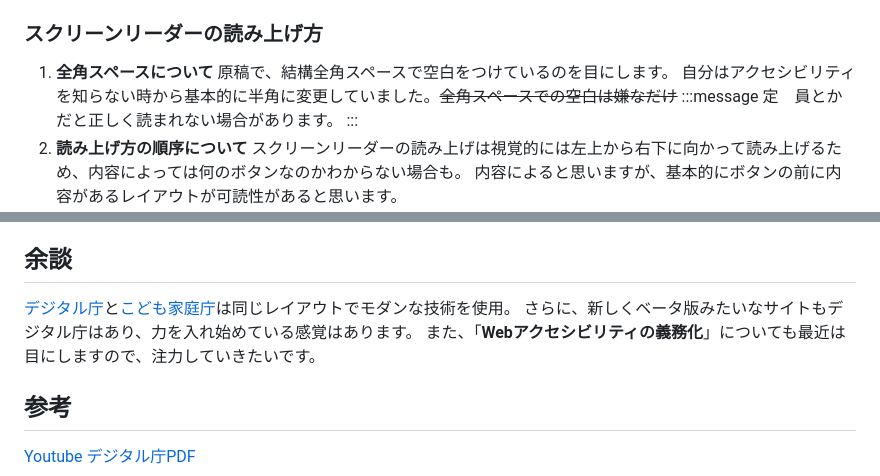
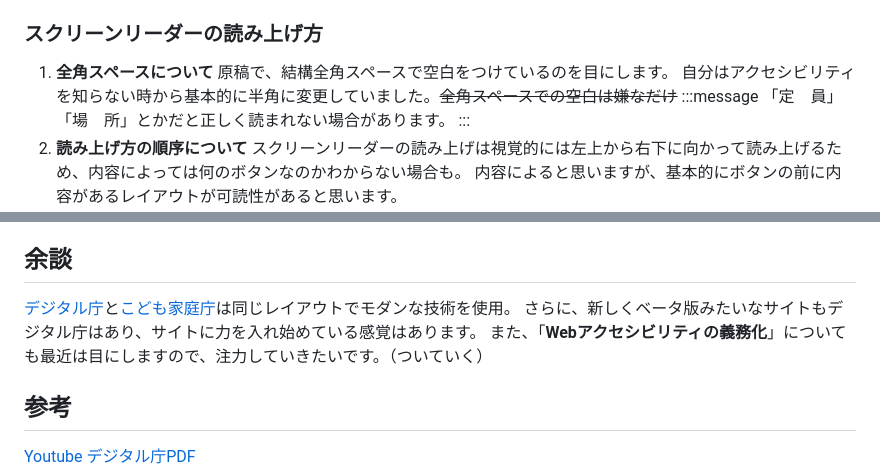
Before and after one commit to yuyuyusan/zenn-yu, a Markdown page: articles/web-accessibility.md, 2 parts joined by grey strips. Rendered like a GitHub page.

```diff
--- a/articles/web-accessibility.md
+++ b/articles/web-accessibility.md
@@ -90,7 +90,7 @@ PCのキーボードの「Tab」キーでのフォーカス
 原稿で、結構全角スペースで空白をつけているのを目にします。
 自分はアクセシビリティを知らない時から基本的に半角に変更していました。~~全角スペースでの空白は嫌なだけ~~
 :::message
-定　員とかだと正しく読まれない場合があります。
+「定　員」「場　所」とかだと正しく読まれない場合があります。
 :::
 2. **読み上げ方の順序について**
 スクリーンリーダーの読み上げは視覚的には左上から右下に向かって読み上げるため、内容によっては何のボタンなのかわからない場合も。
@@ -123,8 +124,8 @@ headのtitleですね。SEOも考慮しなければいけない部分。。
 
 ## 余談
 [デジタル庁](https://www.digital.go.jp/)と[こども家庭庁](https://www.cfa.go.jp/top/)は同じレイアウトでモダンな技術を使用。
-さらに、新しくベータ版みたいなサイトもデジタル庁はあり、力を入れ始めている感覚はあります。
-また、「**Webアクセシビリティの義務化**」についても最近は目にしますので、注力していきたいです。
+さらに、新しくベータ版みたいなサイトもデジタル庁はあり、サイトに力を入れ始めている感覚はあります。
+また、「**Webアクセシビリティの義務化**」についても最近は目にしますので、注力していきたいです。（ついていく）
 
 ## 参考
 [Youtube](https://www.youtube.com/watch?v=r9yn6c4mNe0)
```
Also changed, not shown: other parts of articles/web-accessibility.md (+8 -7 lines), images/accessibility/accessibility-04.png (added).
